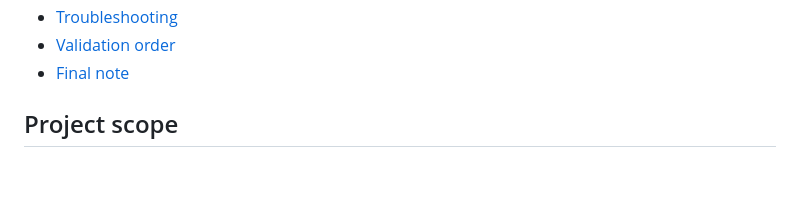
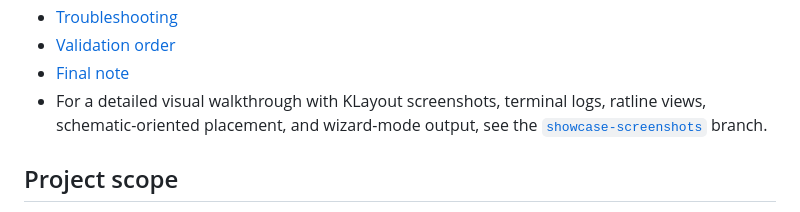
Before and after one commit to kafkayash/AnalogProV12_Spice_to_KLayoutGDS_Generator, a Markdown page: README.md, the part around the change. GitHub-like rendering; blank space fills up the shorter version.

Commit message:
some new additions to readme

```diff
--- a/README.md
+++ b/README.md
@@ -29,6 +29,7 @@ This is not a commercial EDA tool, not a signoff flow, and not a replacement for
 - [Troubleshooting](#troubleshooting)
 - [Validation order](#validation-order)
 - [Final note](#final-note)
+- For a detailed visual walkthrough with KLayout screenshots, terminal logs, ratline views, schematic-oriented placement, and wizard-mode output, see the [`showcase-screenshots`](https://github.com/kafyash/AnalogProV12_Spice_to_KLayoutGDS_Generator/tree/showcase-screenshots) branch.
 
 ## Project scope
 
```
